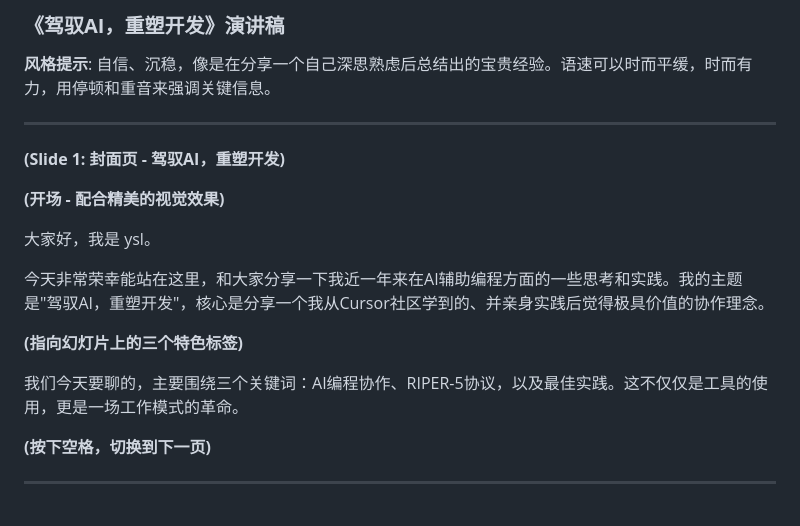
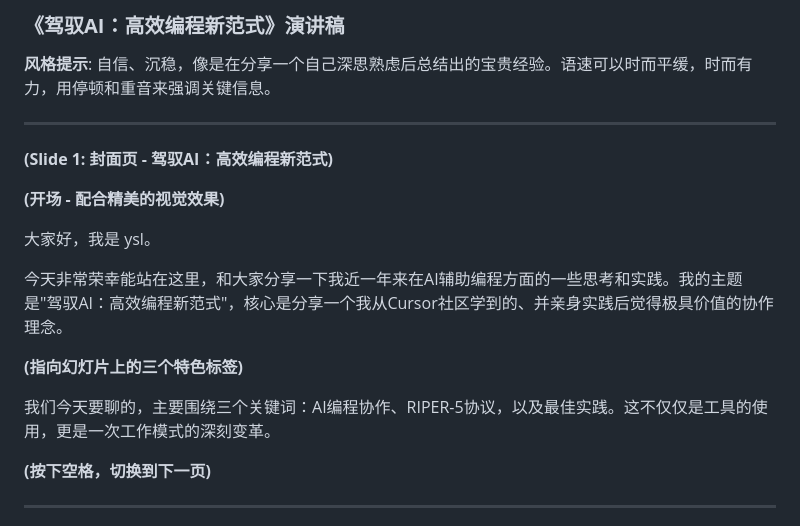
Before and after one commit to y-sl/cursor-ppt, a Markdown page: docs/演讲稿.md, the part around the change. GitHub-like rendering.

```diff
--- a/docs/演讲稿.md
+++ b/docs/演讲稿.md
@@ -1,20 +1,20 @@
-### **《驾驭AI，重塑开发》演讲稿**
+### **《驾驭AI：高效编程新范式》演讲稿**
 
 **风格提示**: 自信、沉稳，像是在分享一个自己深思熟虑后总结出的宝贵经验。语速可以时而平缓，时而有力，用停顿和重音来强调关键信息。
 
 ---
 
-**(Slide 1: 封面页 - 驾驭AI，重塑开发)**
+**(Slide 1: 封面页 - 驾驭AI：高效编程新范式)**
 
 **(开场 - 配合精美的视觉效果)**
 
 大家好，我是 ysl。
 
-今天非常荣幸能站在这里，和大家分享一下我近一年来在AI辅助编程方面的一些思考和实践。我的主题是"驾驭AI，重塑开发"，核心是分享一个我从Cursor社区学到的、并亲身实践后觉得极具价值的协作理念。
+今天非常荣幸能站在这里，和大家分享一下我近一年来在AI辅助编程方面的一些思考和实践。我的主题是"驾驭AI：高效编程新范式"，核心是分享一个我从Cursor社区学到的、并亲身实践后觉得极具价值的协作理念。
 
 **(指向幻灯片上的三个特色标签)**
 
-我们今天要聊的，主要围绕三个关键词：AI编程协作、RIPER-5协议，以及最佳实践。这不仅仅是工具的使用，更是一场工作模式的革命。
+我们今天要聊的，主要围绕三个关键词：AI编程协作、RIPER-5协议，以及最佳实践。这不仅仅是工具的使用，更是一次工作模式的深刻变革。
 
 **(按下空格，切换到下一页)**
 
```
Also changed, not shown: slides.md (+8 -11 lines), images/qrcode_github.com.png (added).
